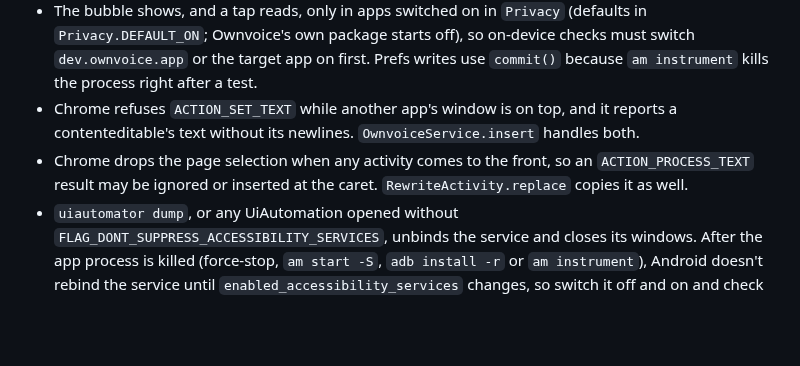
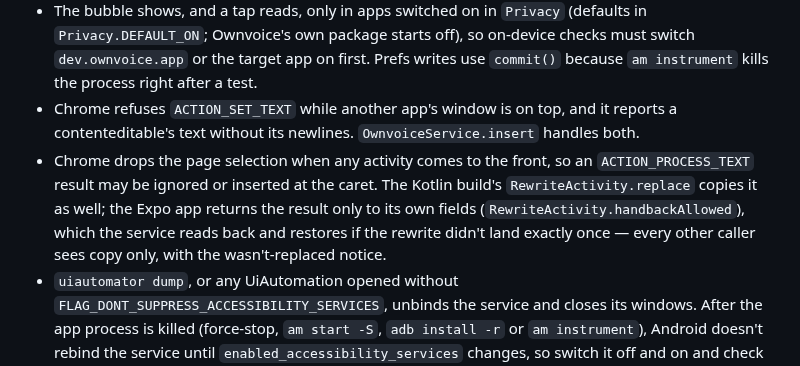
Before and after one commit to umeranjum17/ownvoice, a Markdown page: AGENTS.md, the part around the change. Drawn GitHub-style; blank space fills up the shorter version.

Commit message:
no-mistakes(document): Document Expo replace handback limits; lint clean

```diff
--- a/AGENTS.md
+++ b/AGENTS.md
@@ -6,7 +6,7 @@ This file is the project's committed home for project-intrinsic agent knowledge:
 - ML Kit GenAI runs the model only for the app in front (`BACKGROUND_USE_BLOCKED`). An accessibility overlay over another app doesn't count, so model calls happen in an activity (`DraftActivity`), not in `OwnvoiceService`.
 - The bubble shows, and a tap reads, only in apps switched on in `Privacy` (defaults in `Privacy.DEFAULT_ON`; Ownvoice's own package starts off), so on-device checks must switch `dev.ownvoice.app` or the target app on first. Prefs writes use `commit()` because `am instrument` kills the process right after a test.
 - Chrome refuses `ACTION_SET_TEXT` while another app's window is on top, and it reports a contenteditable's text without its newlines. `OwnvoiceService.insert` handles both.
-- Chrome drops the page selection when any activity comes to the front, so an `ACTION_PROCESS_TEXT` result may be ignored or inserted at the caret. `RewriteActivity.replace` copies it as well.
+- Chrome drops the page selection when any activity comes to the front, so an `ACTION_PROCESS_TEXT` result may be ignored or inserted at the caret. The Kotlin build's `RewriteActivity.replace` copies it as well; the Expo app returns the result only to its own fields (`RewriteActivity.handbackAllowed`), which the service reads back and restores if the rewrite didn't land exactly once — every other caller sees copy only, with the wasn't-replaced notice.
 - `uiautomator dump`, or any UiAutomation opened without `FLAG_DONT_SUPPRESS_ACCESSIBILITY_SERVICES`, unbinds the service and closes its windows. After the app process is killed (force-stop, `am start -S`, `adb install -r` or `am instrument`), Android doesn't rebind the service until `enabled_accessibility_services` changes, so switch it off and on and check `accessibility_enabled` is 1 (uninstalling the test package can leave it 0).
 - OnePlus phones show a "Continue installation" screen on every `adb install`. On the OnePlus 13, `adb shell input tap 540 1833` taps it once its buttons show (about 5 s in); tap only while `dumpsys window` shows `InstallGuideActivity` in focus, or the tap lands on whatever is underneath. The "Installed" page it leaves on top makes `am instrument` time out launching activities, so press Back first.
 - Editing `shared_prefs` with `run-as` while the app process is alive is undone by its next `commit()` (the process keeps the old values in memory), so `am force-stop dev.ownvoice.app` first. `MainActivity` opens the four-step `SetupActivity` (step order in `Onboarding`) on launch until setup is done (`Privacy.setUp`) or the service is on.
```
Also changed, not shown: mobile/README.md (+1 -1 lines).
